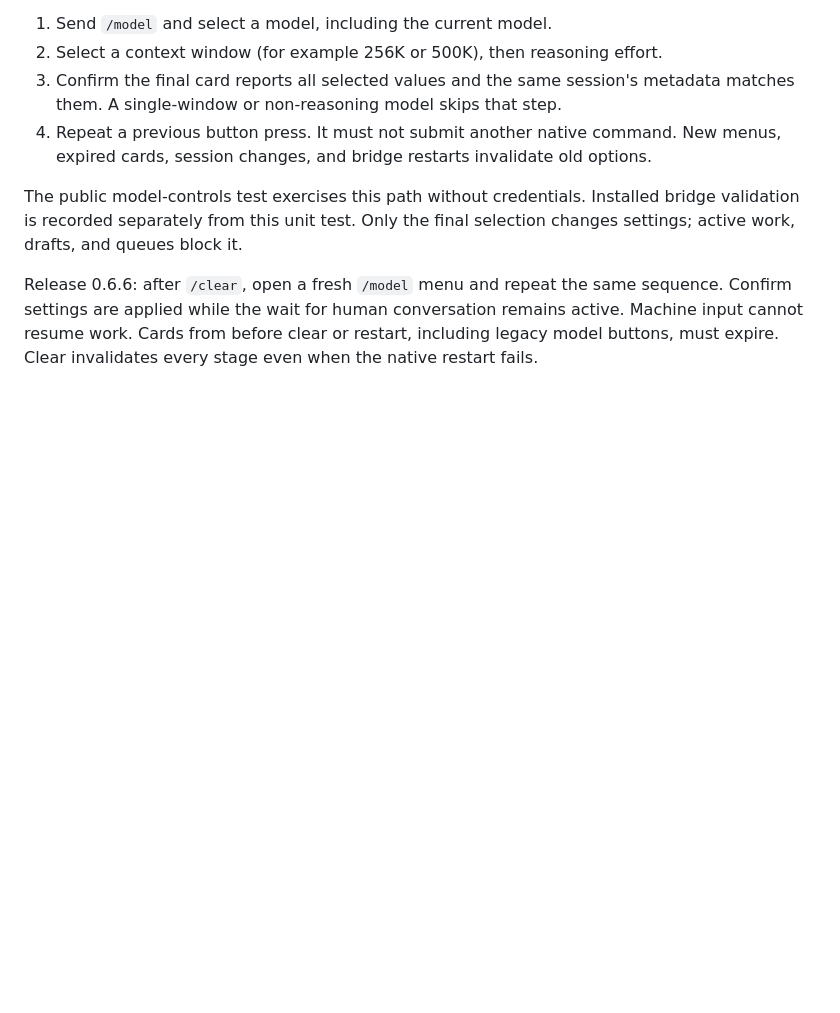
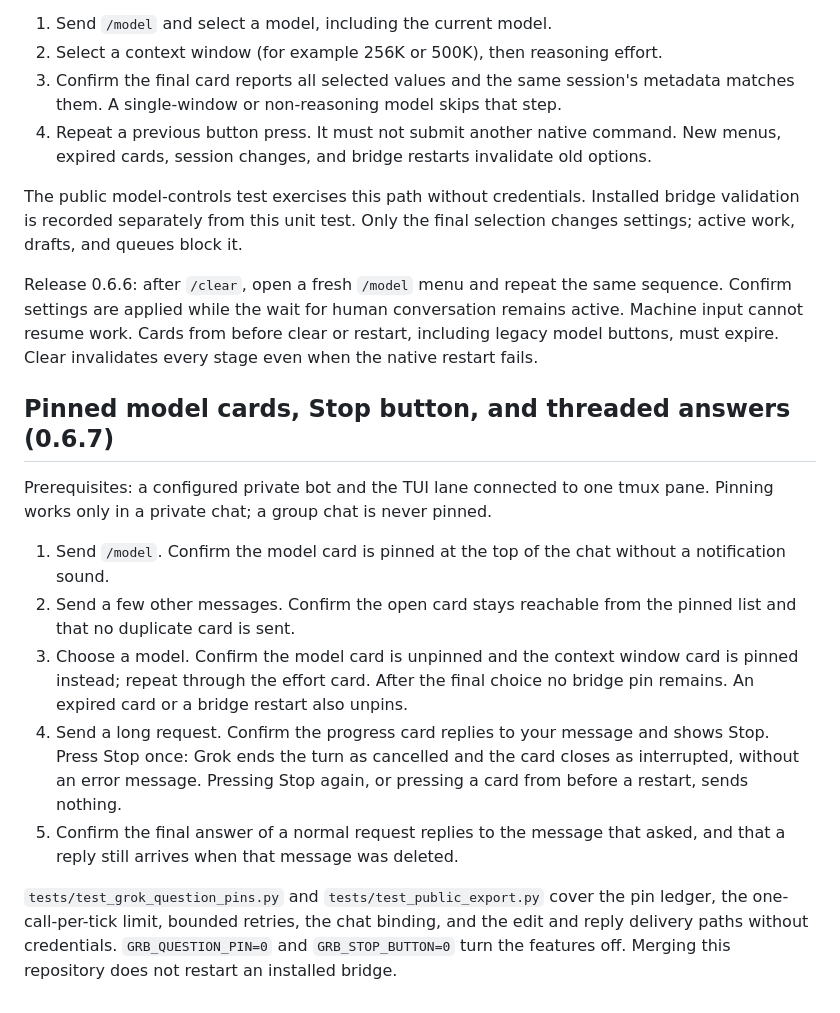
Before and after one commit to ssamssae/grok-telegram-bridge, a Markdown page: docs/feature-map.md, the part around the change. Drawn GitHub-style; blank space fills up the shorter version.

Commit message:
Release 0.6.7: docs/feature-map.md
Co-Authored-By: Claude Fable 5.1 <noreply@anthropic.com>

```diff
--- a/docs/feature-map.md
+++ b/docs/feature-map.md
@@ -98,3 +98,29 @@ sequence. Confirm settings are applied while the wait for human conversation
 remains active. Machine input cannot resume work. Cards from before clear or
 restart, including legacy model buttons, must expire. Clear invalidates every
 stage even when the native restart fails.
+
+## Pinned model cards, Stop button, and threaded answers (0.6.7)
+
+Prerequisites: a configured private bot and the TUI lane connected to one tmux
+pane. Pinning works only in a private chat; a group chat is never pinned.
+
+1. Send `/model`. Confirm the model card is pinned at the top of the chat
+   without a notification sound.
+2. Send a few other messages. Confirm the open card stays reachable from the
+   pinned list and that no duplicate card is sent.
+3. Choose a model. Confirm the model card is unpinned and the context window
+   card is pinned instead; repeat through the effort card. After the final
+   choice no bridge pin remains. An expired card or a bridge restart also
+   unpins.
+4. Send a long request. Confirm the progress card replies to your message and
+   shows Stop. Press Stop once: Grok ends the turn as cancelled and the card
+   closes as interrupted, without an error message. Pressing Stop again, or
+   pressing a card from before a restart, sends nothing.
+5. Confirm the final answer of a normal request replies to the message that
+   asked, and that a reply still arrives when that message was deleted.
+
+`tests/test_grok_question_pins.py` and `tests/test_public_export.py` cover the
+pin ledger, the one-call-per-tick limit, bounded retries, the chat binding, and
+the edit and reply delivery paths without credentials. `GRB_QUESTION_PIN=0` and
+`GRB_STOP_BUTTON=0` turn the features off. Merging this repository does not
+restart an installed bridge.
```
